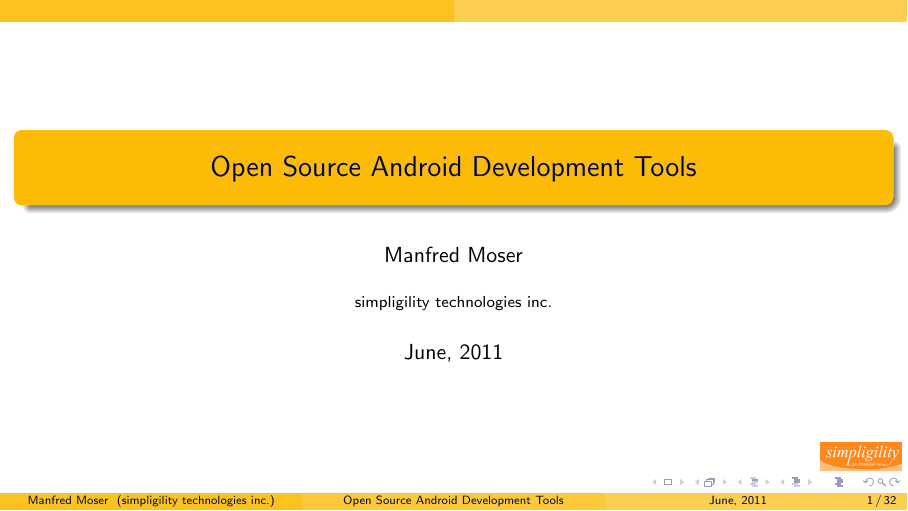
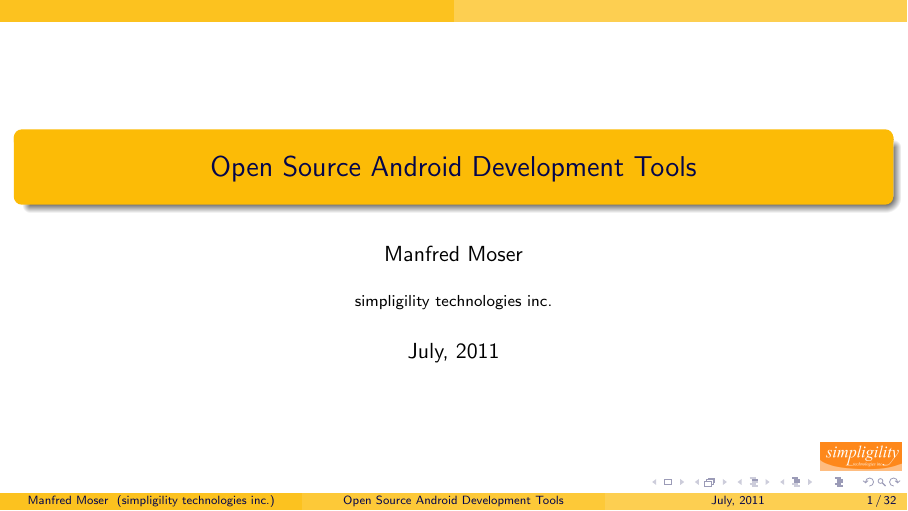
Before and after one commit to mosabua/android-open-source-tools, LaTeX slides (src/main/latex/presentation/presentation.tex): page 1 of 143. Compiled offline with pdfLaTeX.

Commit message:
fixed date

```diff
--- a/src/main/latex/presentation/presentation.tex
+++ b/src/main/latex/presentation/presentation.tex
@@ -6,7 +6,7 @@
 
 \title{Open Source Android Development Tools}
 \author{Manfred Moser}
-\date{June, 2011}
+\date{July, 2011}
 \institute{simpligility technologies inc.}
 
 % \institute{simpligility technologies inc.\\[\medskipamount]
```
